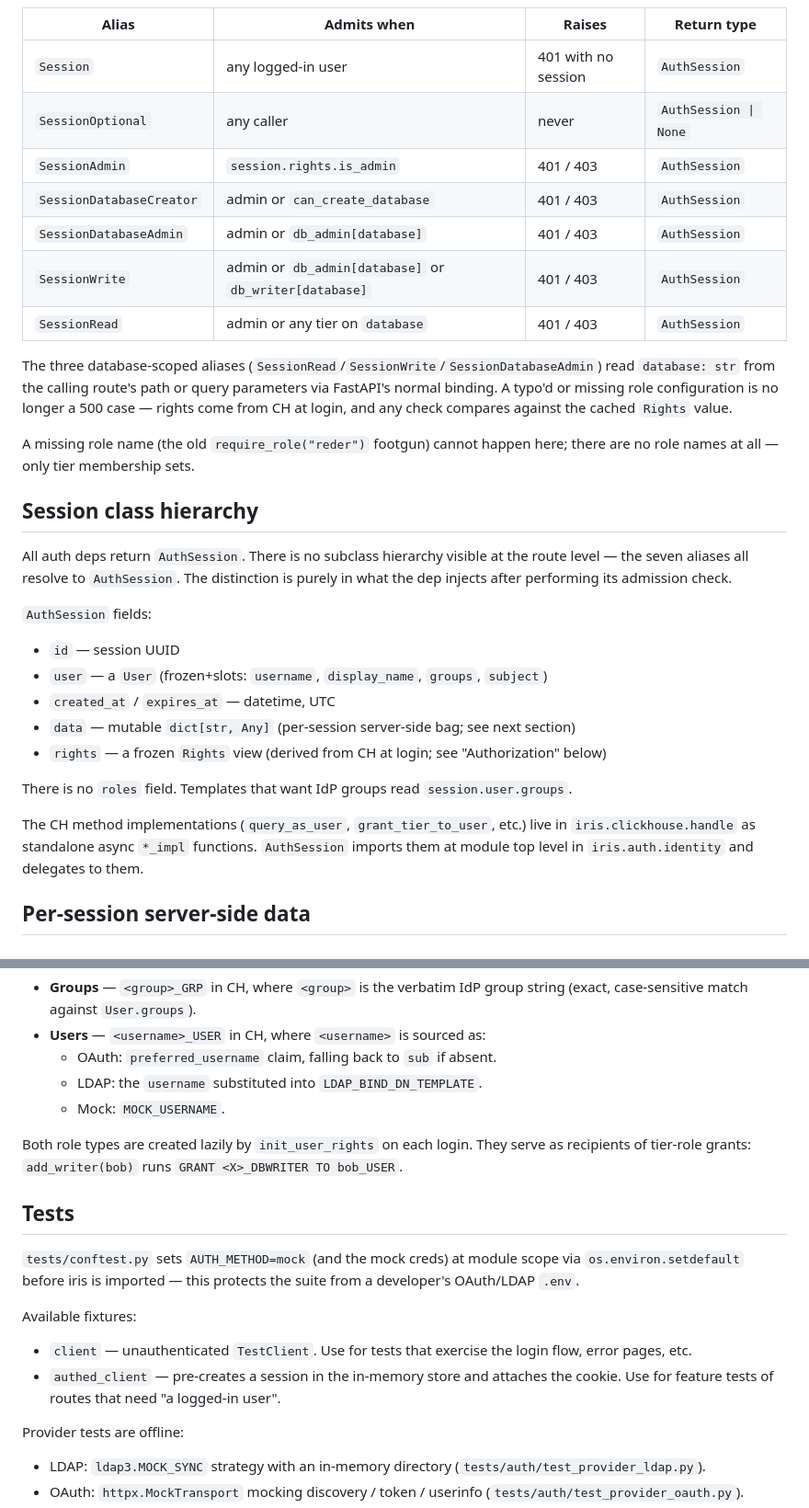
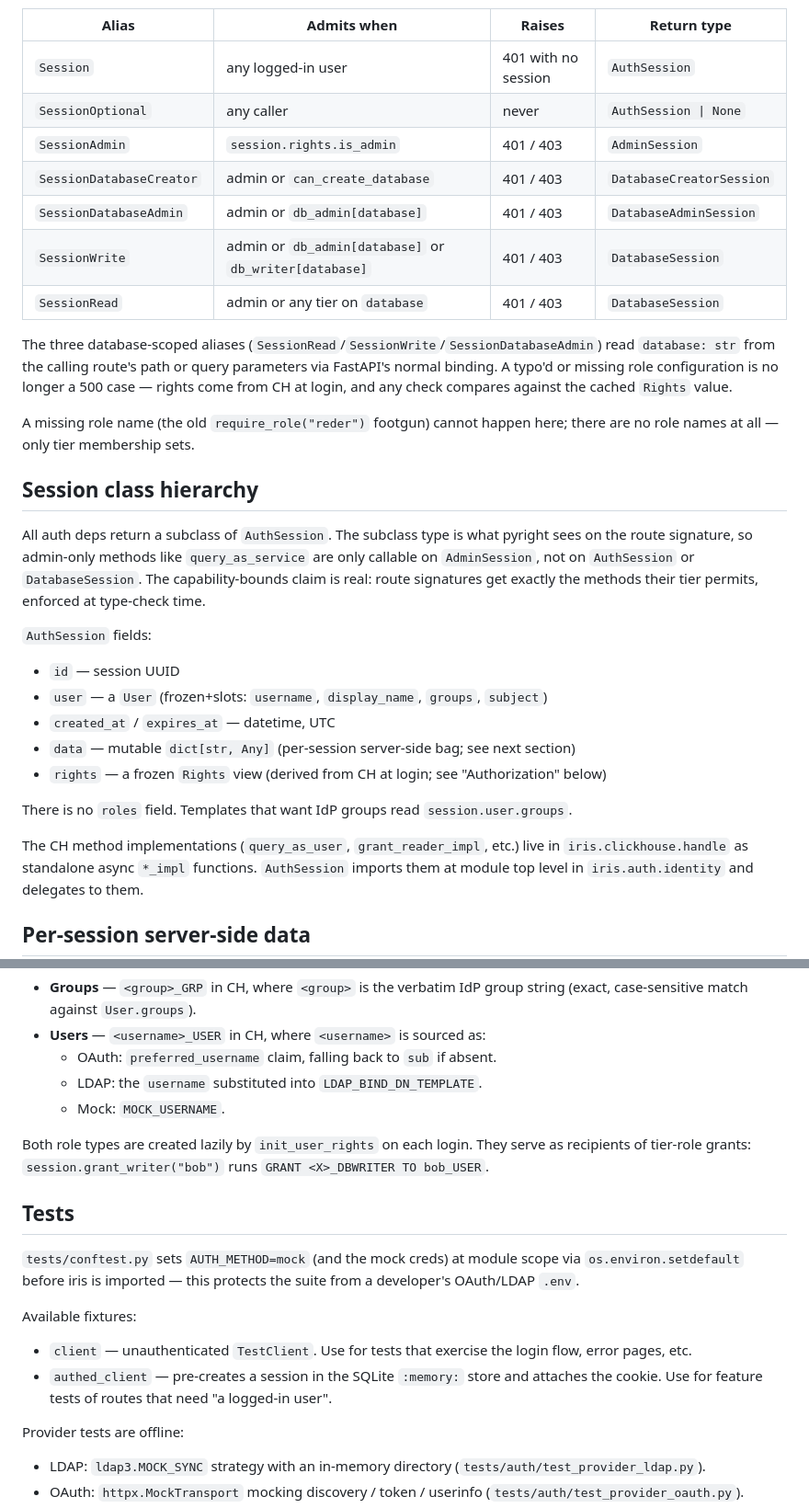
Before and after one commit to adsalais/iris, a Markdown page: docs/auth.md, 2 parts joined by grey strips. Shown at 92% size. Drawn GitHub-style.

Commit message:
docs(auth): fix alias dep return types and class hierarchy claims
Co-Authored-By: Claude Sonnet 4.6 <noreply@anthropic.com>

```diff
--- a/docs/auth.md
+++ b/docs/auth.md
@@ -43,11 +44,11 @@ The choice of alias determines the access-control policy.
 |---|---|---|---|
 | `Session` | any logged-in user | 401 with no session | `AuthSession` |
 | `SessionOptional` | any caller | never | `AuthSession \| None` |
-| `SessionAdmin` | `session.rights.is_admin` | 401 / 403 | `AuthSession` |
-| `SessionDatabaseCreator` | admin or `can_create_database` | 401 / 403 | `AuthSession` |
-| `SessionDatabaseAdmin` | admin or `db_admin[database]` | 401 / 403 | `AuthSession` |
-| `SessionWrite` | admin or `db_admin[database]` or `db_writer[database]` | 401 / 403 | `AuthSession` |
-| `SessionRead` | admin or any tier on `database` | 401 / 403 | `AuthSession` |
+| `SessionAdmin` | `session.rights.is_admin` | 401 / 403 | `AdminSession` |
+| `SessionDatabaseCreator` | admin or `can_create_database` | 401 / 403 | `DatabaseCreatorSession` |
+| `SessionDatabaseAdmin` | admin or `db_admin[database]` | 401 / 403 | `DatabaseAdminSession` |
+| `SessionWrite` | admin or `db_admin[database]` or `db_writer[database]` | 401 / 403 | `DatabaseSession` |
+| `SessionRead` | admin or any tier on `database` | 401 / 403 | `DatabaseSession` |
 
 The three database-scoped aliases (`SessionRead`/`SessionWrite`/`SessionDatabaseAdmin`)
 read `database: str` from the calling route's path or query parameters via FastAPI's
@@ -59,9 +60,11 @@ there are no role names at all — only tier membership sets.
 
 ## Session class hierarchy
 
-All auth deps return `AuthSession`. There is no subclass hierarchy visible at the
-route level — the seven aliases all resolve to `AuthSession`. The distinction is
-purely in what the dep injects after performing its admission check.
+All auth deps return a subclass of `AuthSession`. The subclass type is what pyright
+sees on the route signature, so admin-only methods like `query_as_service` are only
+callable on `AdminSession`, not on `AuthSession` or `DatabaseSession`. The
+capability-bounds claim is real: route signatures get exactly the methods their tier
+permits, enforced at type-check time.
 
 `AuthSession` fields:
 
@@ -73,7 +76,7 @@ purely in what the dep injects after performing its admission check.
 
 There is no `roles` field. Templates that want IdP groups read `session.user.groups`.
 
-The CH method implementations (`query_as_user`, `grant_tier_to_user`, etc.) live in
+The CH method implementations (`query_as_user`, `grant_reader_impl`, etc.) live in
 `iris.clickhouse.handle` as standalone async `*_impl` functions. `AuthSession`
 imports them at module top level in `iris.auth.identity` and delegates to them.
 
@@ -201,7 +204,7 @@ IdP identity maps to CH roles via two naming conventions:
   - Mock: `MOCK_USERNAME`.
 
 Both role types are created lazily by `init_user_rights` on each login. They serve as
-recipients of tier-role grants: `add_writer(bob)` runs
+recipients of tier-role grants: `session.grant_writer("bob")` runs
 `GRANT <X>_DBWRITER TO bob_USER`.
 
 ## Tests
@@ -214,8 +217,8 @@ Available fixtures:
 
 - `client` — unauthenticated `TestClient`. Use for tests that exercise the login
   flow, error pages, etc.
-- `authed_client` — pre-creates a session in the in-memory store and attaches the
-  cookie. Use for feature tests of routes that need "a logged-in user".
+- `authed_client` — pre-creates a session in the SQLite `:memory:` store and attaches
+  the cookie. Use for feature tests of routes that need "a logged-in user".
 
 Provider tests are offline:
 
```
Also changed, not shown: other parts of docs/auth.md (+2 -1 lines).
